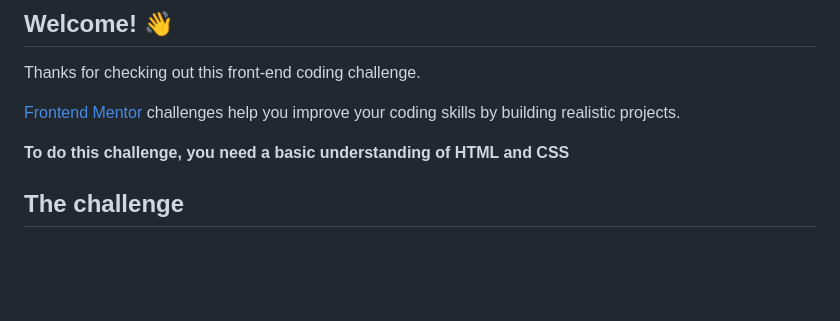
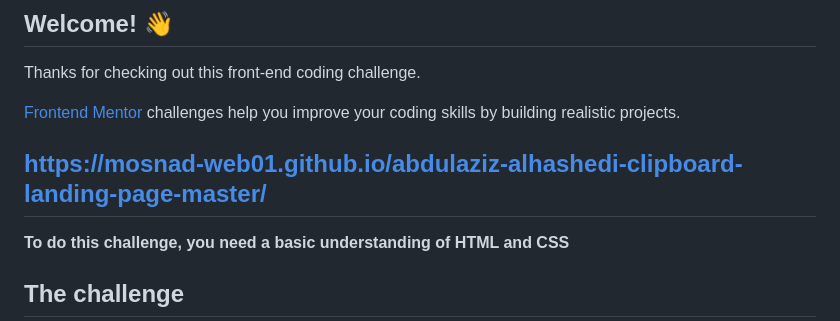
Before and after one commit to Mosnad-Web01/abdulaziz-alhashedi-clipboard-landing-page-master, a Markdown page: README.md, the part around the change. Drawn GitHub-style; blank space fills up the shorter version.

```diff
--- a/README.md
+++ b/README.md
@@ -7,6 +7,8 @@
 Thanks for checking out this front-end coding challenge.
 
 [Frontend Mentor](https://www.frontendmentor.io) challenges help you improve your coding skills by building realistic projects.
+
+## https://mosnad-web01.github.io/abdulaziz-alhashedi-clipboard-landing-page-master/
 
 **To do this challenge, you need a basic understanding of HTML and CSS**
 
```
